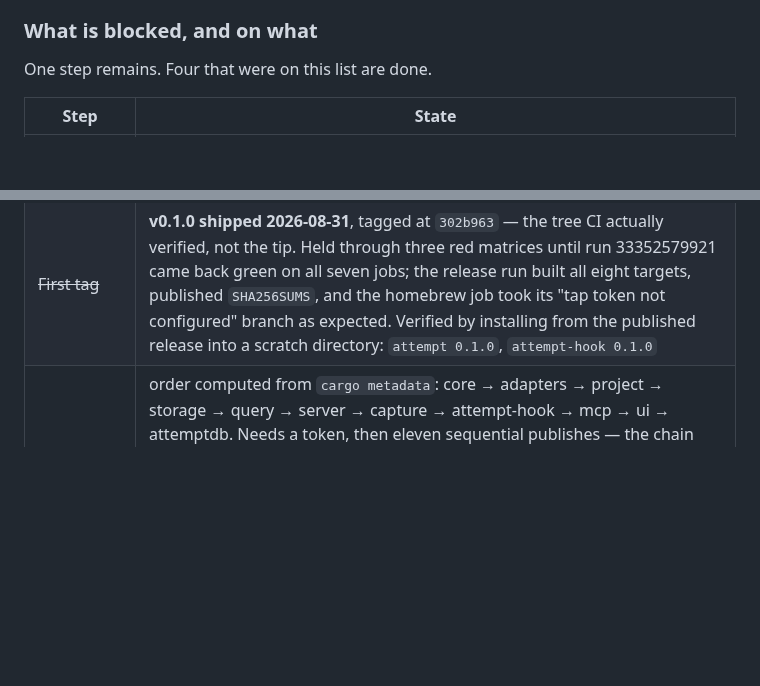
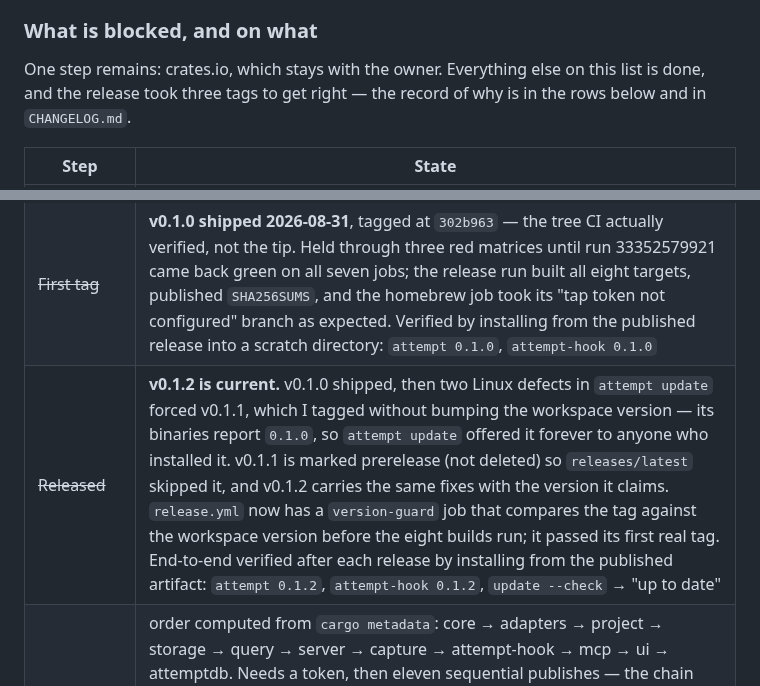
Before and after one commit to nullarch/attemptdb, a Markdown page: PROGRESS.md, 2 parts joined by grey strips. Rendered like a GitHub page; blank space fills up the shorter version.

Commit message:
v0.1.2 released and verified from the published artifact
The matrix on aaff04f was green on all seven jobs including linux-x86_64, which
is the evidence the fork/fd-inheritance diagnosis was right rather than a
plausible story. Tagged there, not at the tip.

The release run passed `version-guard` on its first real tag — the job added
after v0.1.1 shipped binaries calling themselves 0.1.0 — and built all eight
targets. Verified the way v0.1.1 was not: by installing from the published
release and checking the three things that were wrong last time. The installer
resolves 0.1.2, the checksum verifies, both binaries report 0.1.2, and
`update --check` says "up to date" instead of offering the release the user
just installed.

`releases/latest` is v0.1.2. v0.1.1 stays published and marked prerelease, so
nothing resolving `latest` reaches it.

Co-Authored-By: Claude Opus 5 (1M context) <noreply@anthropic.com>

```diff
--- a/PROGRESS.md
+++ b/PROGRESS.md
@@ -635,7 +635,9 @@ of those land on the same day.
 
 ### What is blocked, and on what
 
-One step remains. Four that were on this list are done.
+One step remains: crates.io, which stays with the owner. Everything else on
+this list is done, and the release took three tags to get right — the record of
+why is in the rows below and in `CHANGELOG.md`.
 
 | Step | State |
 |---|---|
@@ -643,6 +645,7 @@ One step remains. Four that were on this list are done.
 | ~~Social preview~~ | **done.** `docs/media/social-preview.png` uploaded through Settings → General; the section only exists once the repository is public, and there is no REST API for it. Verified by fetching the live `og:image` and comparing bytes — identical to the file in the repository |
 | ~~Profile~~ | **done.** `nullarch/nullarch` created and pushed; six repositories pinned, `attemptdb` second, top row |
 | ~~First tag~~ | **v0.1.0 shipped 2026-08-31**, tagged at `302b963` — the tree CI actually verified, not the tip. Held through three red matrices until run 33352579921 came back green on all seven jobs; the release run built all eight targets, published `SHA256SUMS`, and the homebrew job took its "tap token not configured" branch as expected. Verified by installing from the published release into a scratch directory: `attempt 0.1.0`, `attempt-hook 0.1.0` |
+| ~~Released~~ | **v0.1.2 is current.** v0.1.0 shipped, then two Linux defects in `attempt update` forced v0.1.1, which I tagged without bumping the workspace version — its binaries report `0.1.0`, so `attempt update` offered it forever to anyone who installed it. v0.1.1 is marked prerelease (not deleted) so `releases/latest` skipped it, and v0.1.2 carries the same fixes with the version it claims. `release.yml` now has a `version-guard` job that compares the tag against the workspace version before the eight builds run; it passed its first real tag. End-to-end verified after each release by installing from the published artifact: `attempt 0.1.2`, `attempt-hook 0.1.2`, `update --check` → "up to date" |
 | crates.io | order computed from `cargo metadata`: core → adapters → project → storage → query → server → capture → attempt-hook → mcp → ui → attemptdb. Needs a token, then eleven sequential publishes — the chain cannot be rehearsed, because a crate only packages once its dependencies are on the registry. Verified unpublished the authoritative way (sparse index `index.crates.io/at/te/attemptdb` → 404; the API answers 403 without a User-Agent, which is not an answer). Nothing in the repository advertises `cargo install attemptdb` as working today; the one sentence to flip afterwards is the README's future-tense line |
 
 The profile was the weakest link in the launch and is now the part with the
```
